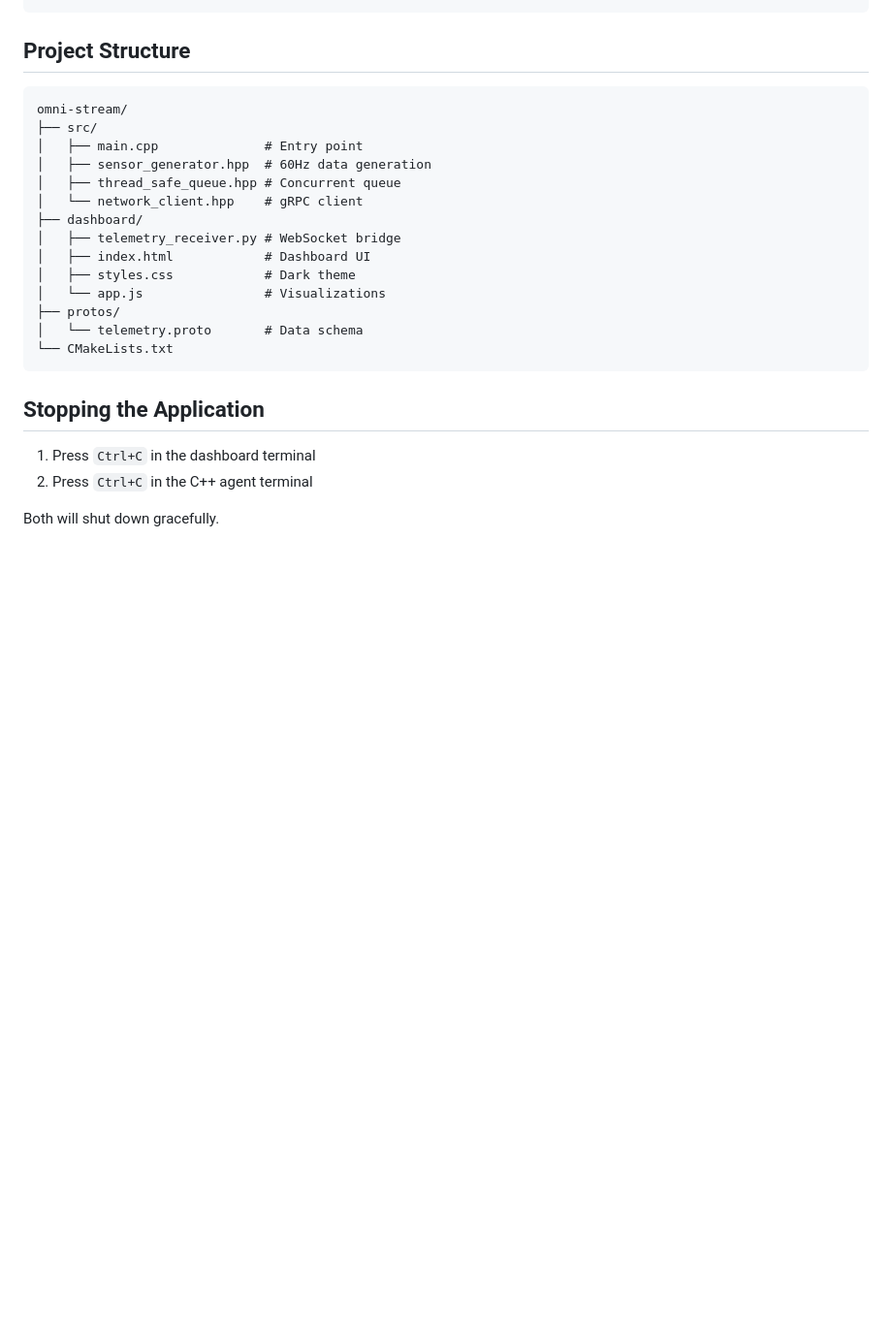
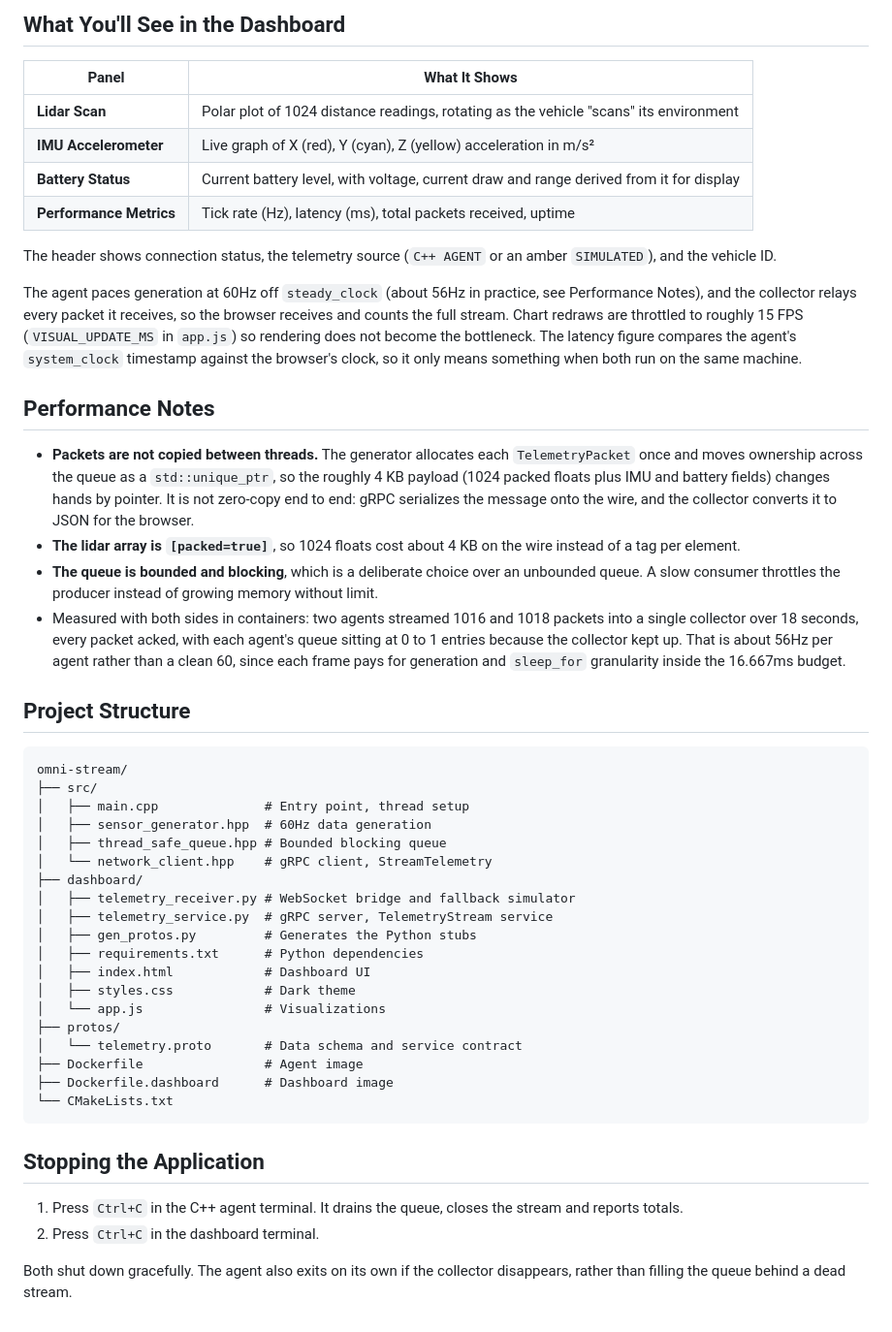
Before and after one commit to rajeev-chaurasia/omni-stream, a Markdown page: README.md, the part around one of its changes. Shown at 97% size. GitHub-like rendering; blank space fills up the shorter version.

````diff
--- a/README.md
+++ b/README.md
@@ -135,27 +196,52 @@ python3 telemetry_receiver.py [options]
 ```
+
+## What You'll See in the Dashboard
+
+| Panel | What It Shows |
+|-------|---------------|
+| **Lidar Scan** | Polar plot of 1024 distance readings, rotating as the vehicle "scans" its environment |
+| **IMU Accelerometer** | Live graph of X (red), Y (cyan), Z (yellow) acceleration in m/s² |
+| **Battery Status** | Current battery level, with voltage, current draw and range derived from it for display |
+| **Performance Metrics** | Tick rate (Hz), latency (ms), total packets received, uptime |
+
+The header shows connection status, the telemetry source (`C++ AGENT` or an amber `SIMULATED`), and the vehicle ID.
+
+The agent paces generation at 60Hz off `steady_clock` (about 56Hz in practice, see Performance Notes), and the collector relays every packet it receives, so the browser receives and counts the full stream. Chart redraws are throttled to roughly 15 FPS (`VISUAL_UPDATE_MS` in `app.js`) so rendering does not become the bottleneck. The latency figure compares the agent's `system_clock` timestamp against the browser's clock, so it only means something when both run on the same machine.
+
+## Performance Notes
+
+- **Packets are not copied between threads.** The generator allocates each `TelemetryPacket` once and moves ownership across the queue as a `std::unique_ptr`, so the roughly 4 KB payload (1024 packed floats plus IMU and battery fields) changes hands by pointer. It is not zero-copy end to end: gRPC serializes the message onto the wire, and the collector converts it to JSON for the browser.
+- **The lidar array is `[packed=true]`**, so 1024 floats cost about 4 KB on the wire instead of a tag per element.
+- **The queue is bounded and blocking**, which is a deliberate choice over an unbounded queue. A slow consumer throttles the producer instead of growing memory without limit.
+- Measured with both sides in containers: two agents streamed 1016 and 1018 packets into a single collector over 18 seconds, every packet acked, with each agent's queue sitting at 0 to 1 entries because the collector kept up. That is about 56Hz per agent rather than a clean 60, since each frame pays for generation and `sleep_for` granularity inside the 16.667ms budget.
 
 ## Project Structure
 
 ```
 omni-stream/
 ├── src/
-│   ├── main.cpp              # Entry point
+│   ├── main.cpp              # Entry point, thread setup
 │   ├── sensor_generator.hpp  # 60Hz data generation
-│   ├── thread_safe_queue.hpp # Concurrent queue
-│   └── network_client.hpp    # gRPC client
+│   ├── thread_safe_queue.hpp # Bounded blocking queue
+│   └── network_client.hpp    # gRPC client, StreamTelemetry
 ├── dashboard/
-│   ├── telemetry_receiver.py # WebSocket bridge
+│   ├── telemetry_receiver.py # WebSocket bridge and fallback simulator
+│   ├── telemetry_service.py  # gRPC server, TelemetryStream service
+│   ├── gen_protos.py         # Generates the Python stubs
+│   ├── requirements.txt      # Python dependencies
 │   ├── index.html            # Dashboard UI
 │   ├── styles.css            # Dark theme
 │   └── app.js                # Visualizations
 ├── protos/
-│   └── telemetry.proto       # Data schema
+│   └── telemetry.proto       # Data schema and service contract
+├── Dockerfile                # Agent image
+├── Dockerfile.dashboard      # Dashboard image
 └── CMakeLists.txt
 ```
 
 ## Stopping the Application
 
-1. Press `Ctrl+C` in the dashboard terminal
-2. Press `Ctrl+C` in the C++ agent terminal
+1. Press `Ctrl+C` in the C++ agent terminal. It drains the queue, closes the stream and reports totals.
+2. Press `Ctrl+C` in the dashboard terminal.
 
-Both will shut down gracefully.
+Both shut down gracefully. The agent also exits on its own if the collector disappears, rather than filling the queue behind a dead stream.
````
Also changed, not shown: other parts of README.md (+111 -50 lines).
